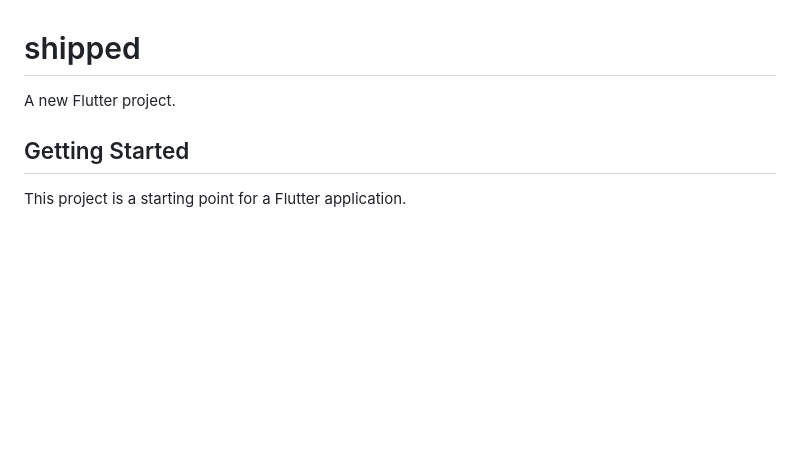
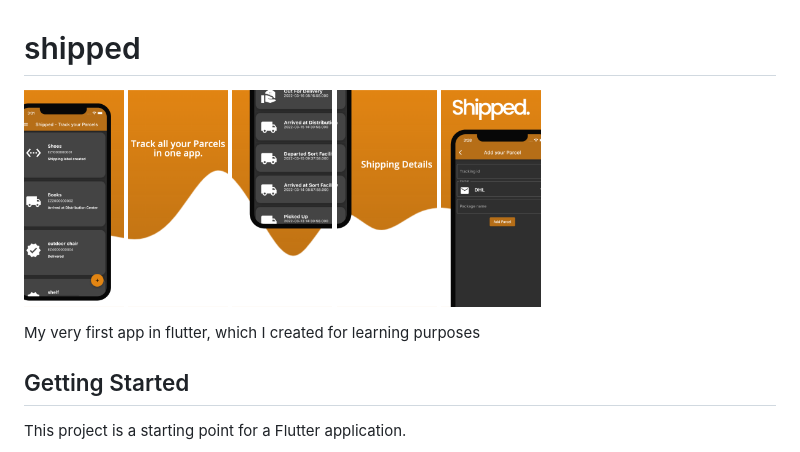
Before and after one commit to oza-c/shipped, a Markdown page: README.md, the part around the change. Rendered like a GitHub page; pictures changed too: images/image1.png (added), images/image2.png (added), images/image3.png (added); blank space fills up the shorter version.

Commit message:
readme setup

```diff
--- a/README.md
+++ b/README.md
@@ -1,6 +1,12 @@
 # shipped
-
-A new Flutter project.
+<p float="left">
+  <img src="./images/image1.png" width="100" />
+  <img src="./images/image2.png" width="100" />
+  <img src="./images/image3.png" width="100" />
+  <img src="./images/image4.png" width="100" />
+  <img src="./images/image5.png" width="100" />
+</p>
+My very first app in flutter, which I created for learning purposes
 
 ## Getting Started
 
```
